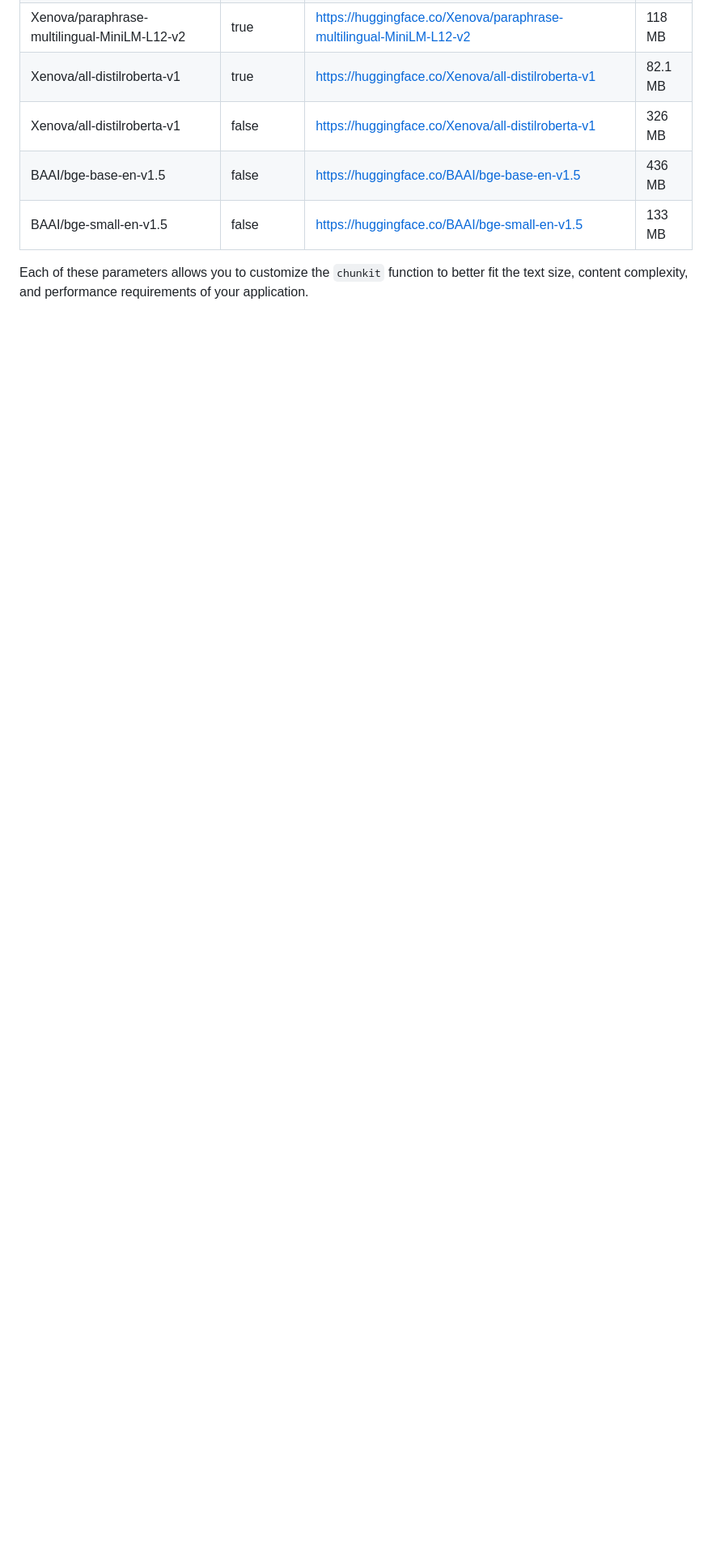
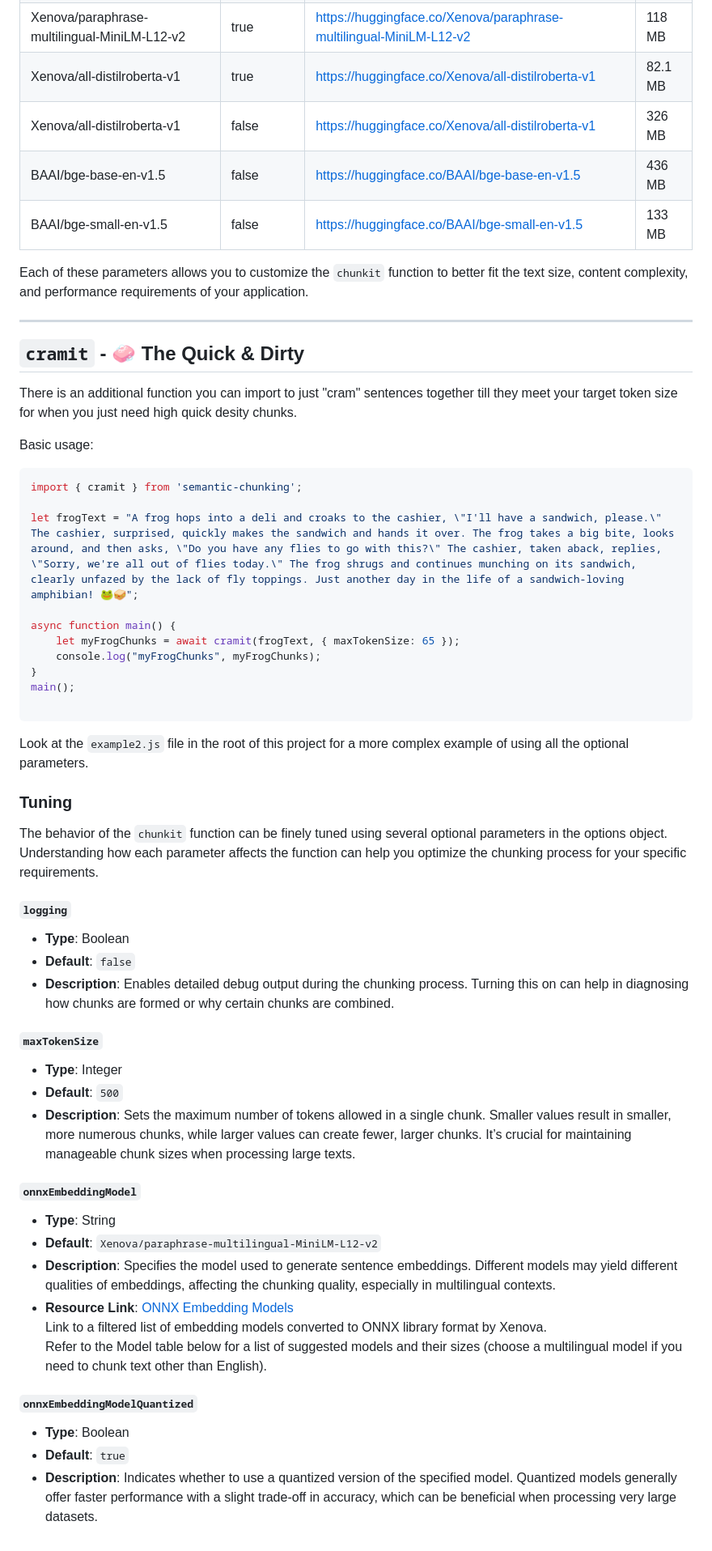
Before and after one commit to jparkerweb/semantic-chunking, a Markdown page: README.md, the part around the change. Shown at 81% size. Rendered like a GitHub page; blank space fills up the shorter version.

````diff
--- a/README.md
+++ b/README.md
@@ -171,3 +171,57 @@ The behavior of the `chunkit` function can be finely tuned using several optiona
 | BAAI/bge-small-en-v1.5                       | false     | [https://huggingface.co/BAAI/bge-small-en-v1.5](https://huggingface.co/BAAI/bge-small-en-v1.5)                                             | 133 MB  |
 
 Each of these parameters allows you to customize the `chunkit` function to better fit the text size, content complexity, and performance requirements of your application.
+
+---
+
+## `cramit` - 🧼 The Quick & Dirty
+
+There is an additional function you can import to just "cram" sentences together till they meet your target token size for when you just need high quick desity chunks.
+
+Basic usage:
+
+```javascript
+import { cramit } from 'semantic-chunking';
+
+let frogText = "A frog hops into a deli and croaks to the cashier, \"I'll have a sandwich, please.\" The cashier, surprised, quickly makes the sandwich and hands it over. The frog takes a big bite, looks around, and then asks, \"Do you have any flies to go with this?\" The cashier, taken aback, replies, \"Sorry, we're all out of flies today.\" The frog shrugs and continues munching on its sandwich, clearly unfazed by the lack of fly toppings. Just another day in the life of a sandwich-loving amphibian! 🐸🥪";
+
+async function main() {
+    let myFrogChunks = await cramit(frogText, { maxTokenSize: 65 });
+    console.log("myFrogChunks", myFrogChunks);
+}
+main();
+
+```
+
+Look at the `example2.js` file in the root of this project for a more complex example of using all the optional parameters.
+
+### Tuning
+
+The behavior of the `chunkit` function can be finely tuned using several optional parameters in the options object. Understanding how each parameter affects the function can help you optimize the chunking process for your specific requirements.
+
+#### `logging`
+
+- **Type**: Boolean
+- **Default**: `false`
+- **Description**: Enables detailed debug output during the chunking process. Turning this on can help in diagnosing how chunks are formed or why certain chunks are combined.
+
+#### `maxTokenSize`
+
+- **Type**: Integer
+- **Default**: `500`
+- **Description**: Sets the maximum number of tokens allowed in a single chunk. Smaller values result in smaller, more numerous chunks, while larger values can create fewer, larger chunks. It’s crucial for maintaining manageable chunk sizes when processing large texts.
+
+#### `onnxEmbeddingModel`
+
+- **Type**: String
+- **Default**: `Xenova/paraphrase-multilingual-MiniLM-L12-v2`
+- **Description**: Specifies the model used to generate sentence embeddings. Different models may yield different qualities of embeddings, affecting the chunking quality, especially in multilingual contexts.
+- **Resource Link**: [ONNX Embedding Models](https://huggingface.co/models?pipeline_tag=feature-extraction&library=onnx&sort=trending)
+  Link to a filtered list of embedding models converted to ONNX library format by Xenova.
+  Refer to the Model table below for a list of suggested models and their sizes (choose a multilingual model if you need to chunk text other than English).
+
+#### `onnxEmbeddingModelQuantized`
+
+- **Type**: Boolean
+- **Default**: `true`
+- **Description**: Indicates whether to use a quantized version of the specified model. Quantized models generally offer faster performance with a slight trade-off in accuracy, which can be beneficial when processing very large datasets.
````
